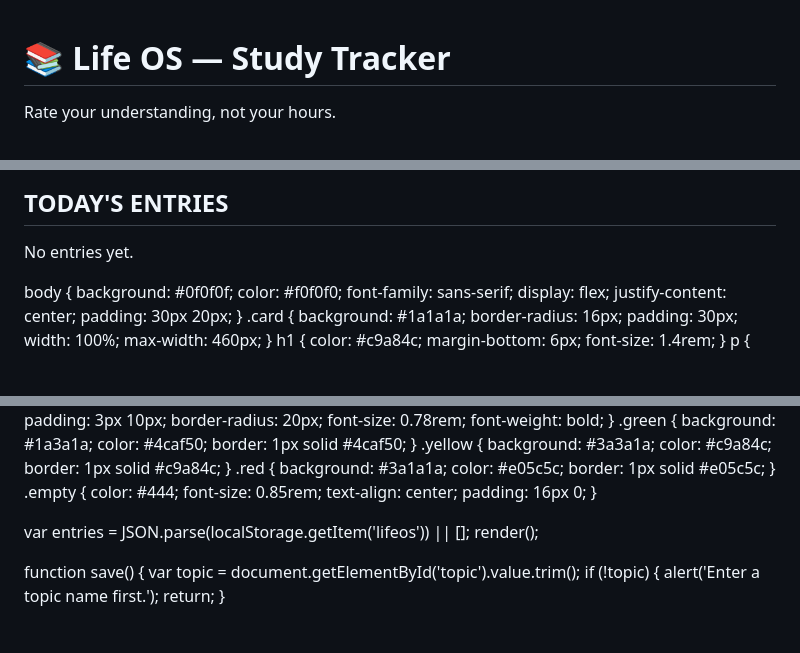
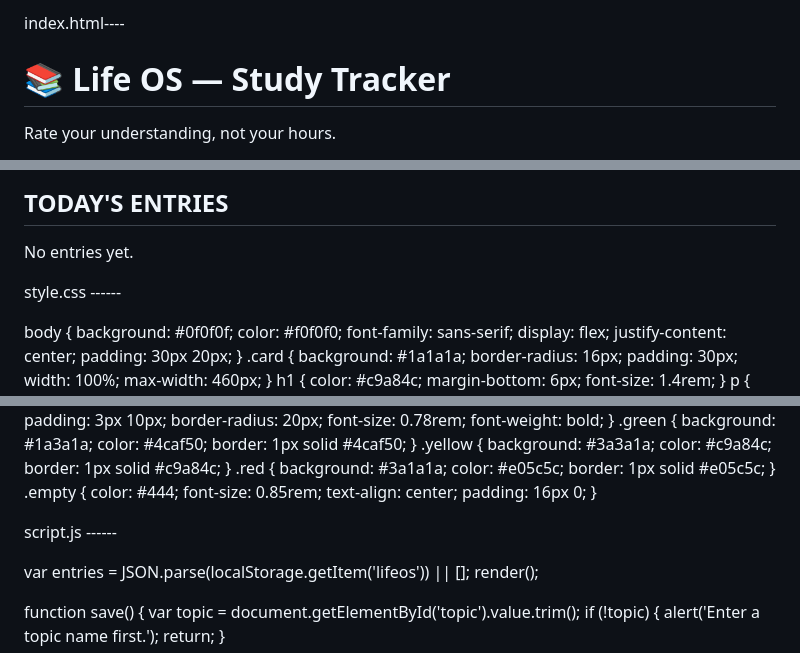
Before and after one commit to arnavl2209-netizen/life-os, a Markdown page: README.md, 3 parts joined by grey strips. Drawn GitHub-style; blank space fills up the shorter version.

```diff
--- a/README.md
+++ b/README.md
@@ -1,3 +1,5 @@
+index.html----
+
 <!DOCTYPE html>
 <html lang="en">
 <head>
@@ -33,6 +35,7 @@
 </html>
 
 
+style.css ------
 
 body {
   background: #0f0f0f;
@@ -117,6 +120,7 @@ button:hover { background: #e0c068; }
 .empty  { color: #444; font-size: 0.85rem; text-align: center; padding: 16px 0; }
 
 
+script.js ------
 
 var entries = JSON.parse(localStorage.getItem('lifeos')) || [];
 render();
```
